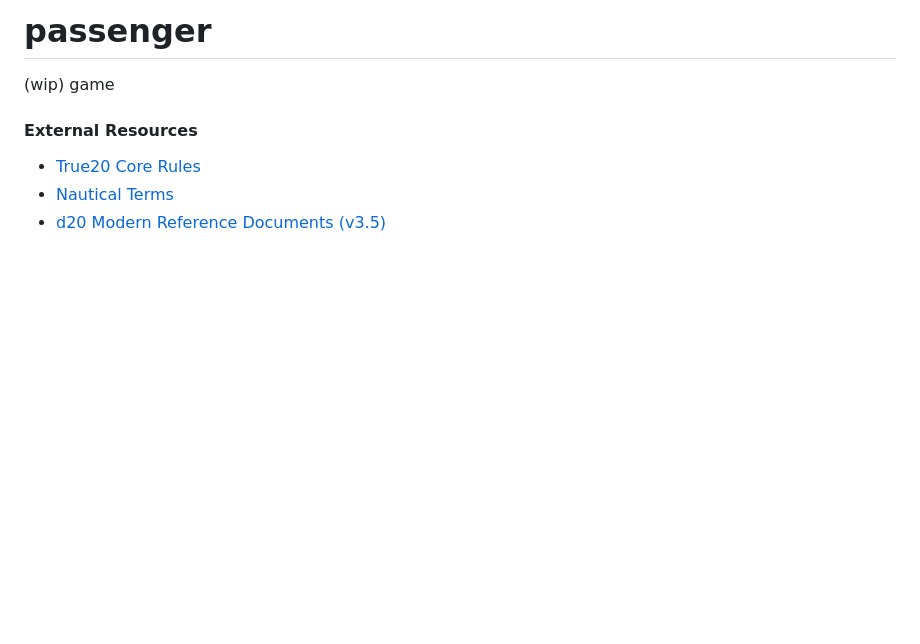
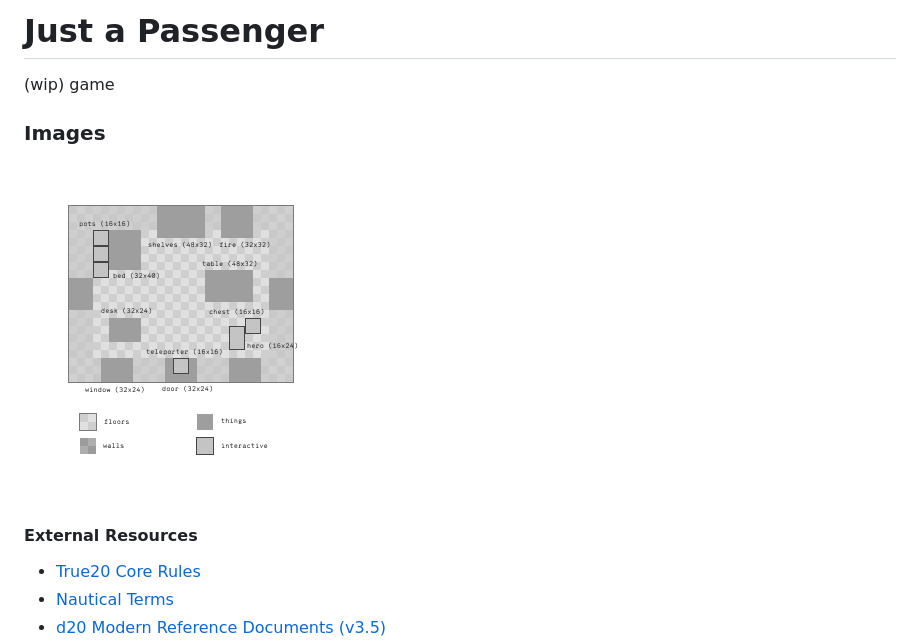
Before and after one commit to kareniel/passenger, a Markdown page: README.md, the part around the change printed below. GitHub-like rendering; pictures changed too: public/images/alttp-tile-study.png (added); blank space fills up the shorter version.

```diff
--- a/README.md
+++ b/README.md
@@ -1,6 +1,11 @@
-# passenger
+# Just a Passenger
 
 (wip) game
+
+
+### Images
+
+![Tile Size Study of Zelda: A Link To The Past](public/images/alttp-tile-study.png)
 
 #### External Resources
 
```
Also changed, not shown: other parts of README.md (+5 -0 lines), docs/characters.md (added, +30 -0 lines), docs/game.md (added, +6 -0 lines), docs/places.md (added, +12 -0 lines), docs/ship.md (added, +127 -0 lines), docs/skills.md (added, +61 -0 lines), 5 other files.
